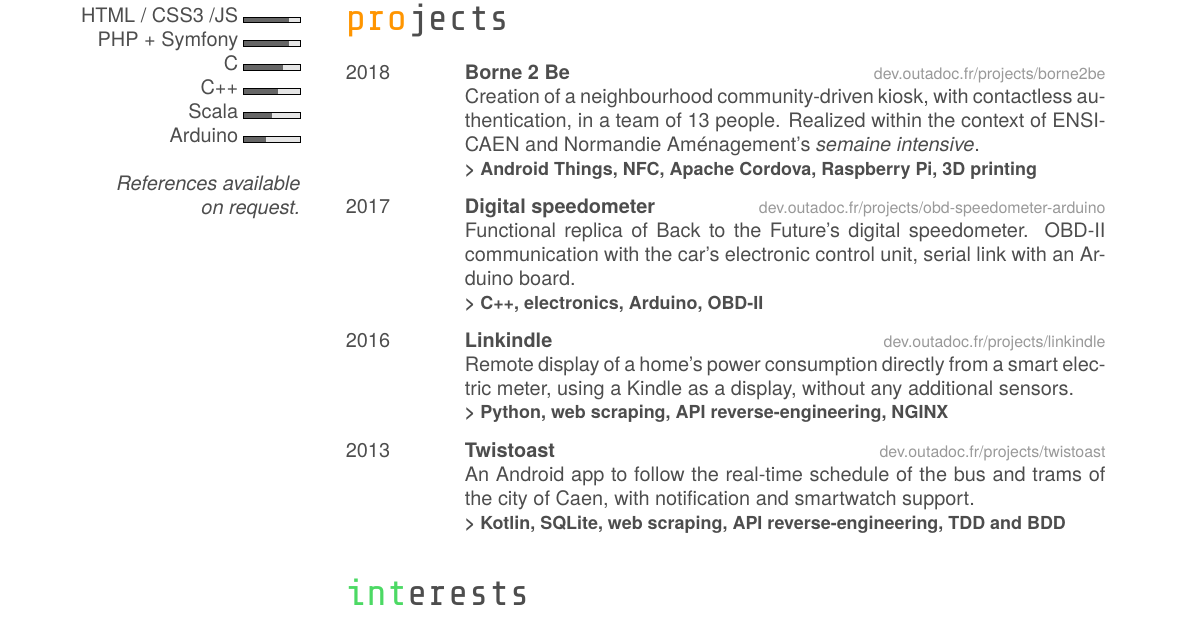
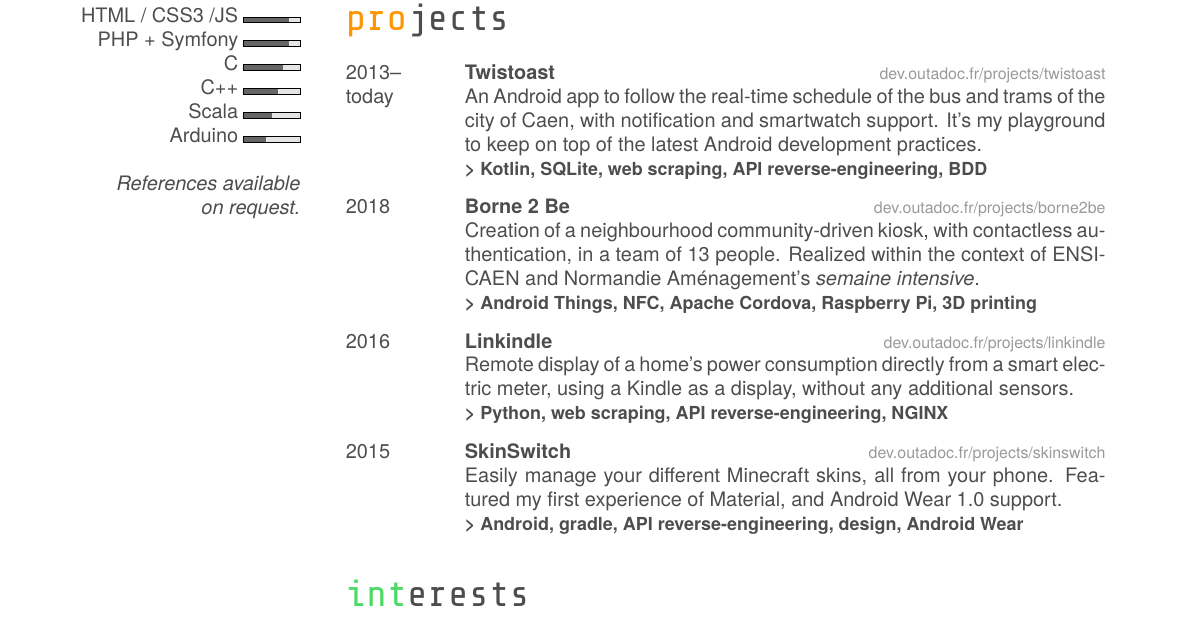
Before and after one commit to outadoc/candellier.me, a LaTeX CV (latex/cv_resume_candellier_en-GB.tex): part of the page, cut so that both start at the same text. Compiled offline with XeLaTeX.

Commit message:
Add SkinSwitch to projects, make Twistoast first in list

```diff
--- a/latex/cv_resume_candellier_en-GB.tex
+++ b/latex/cv_resume_candellier_en-GB.tex
@@ -105,19 +105,19 @@
 \section{projects}
 
 \begin{entrylist}
+	\entry
+	{2013--today}
+	{Twistoast}
+	{\href{https://dev.outadoc.fr/projects/twistoast}{dev.outadoc.fr/projects/twistoast}}
+	{An Android app to follow the real-time schedule of the bus and trams of the city of Caen, with notification and smartwatch support. It's my playground to keep on top of the latest Android development practices.}
+	{Kotlin, SQLite, web scraping, API reverse-engineering, BDD}
+
     \entry
     {2018}
     {Borne 2 Be}
     {\href{https://dev.outadoc.fr/projects/borne2be}{dev.outadoc.fr/projects/borne2be}}
     {Creation of a neighbourhood community-driven kiosk, with contactless authentication, in a team of 13 people. Realized within the context of ENSICAEN and Normandie Aménagement's \textit{semaine intensive}.}
     {Android Things, NFC, Apache Cordova, Raspberry Pi, 3D printing}
-
-    \entry
-    {2017}
-    {Digital speedometer}
-    {\href{https://dev.outadoc.fr/projects/obd-speedometer-arduino}{dev.outadoc.fr/projects/obd-speedometer-arduino}}
-    {Functional replica of Back to the Future's digital speedometer. OBD-II communication with the car's electronic control unit, serial link with an Arduino board.}
-    {C++, electronics, Arduino, OBD-II}
 
     \entry
     {2016}
@@ -127,11 +127,12 @@
     {Python, web scraping, API reverse-engineering, NGINX}
 
     \entry
-    {2013}
-    {Twistoast}
-    {\href{https://dev.outadoc.fr/projects/twistoast}{dev.outadoc.fr/projects/twistoast}}
-    {An Android app to follow the real-time schedule of the bus and trams of the city of Caen, with notification and smartwatch support.}
-    {Kotlin, SQLite, web scraping, API reverse-engineering, TDD and BDD}
+    {2015}
+    {SkinSwitch}
+    {\href{https://dev.outadoc.fr/projects/skinswitch}{dev.outadoc.fr/projects/skinswitch}}
+    {Easily manage your different Minecraft skins, all from your phone. Featured my first experience of Material, and Android Wear 1.0 support.}
+    {Android, gradle, API reverse-engineering, design, Android Wear}
+
 \end{entrylist}
 
 \section{interests}
```
Also changed, not shown: latex/cv_resume_candellier_fr-CH.tex (+12 -12 lines), latex/cv_resume_candellier_fr-FR.tex (+14 -13 lines).
